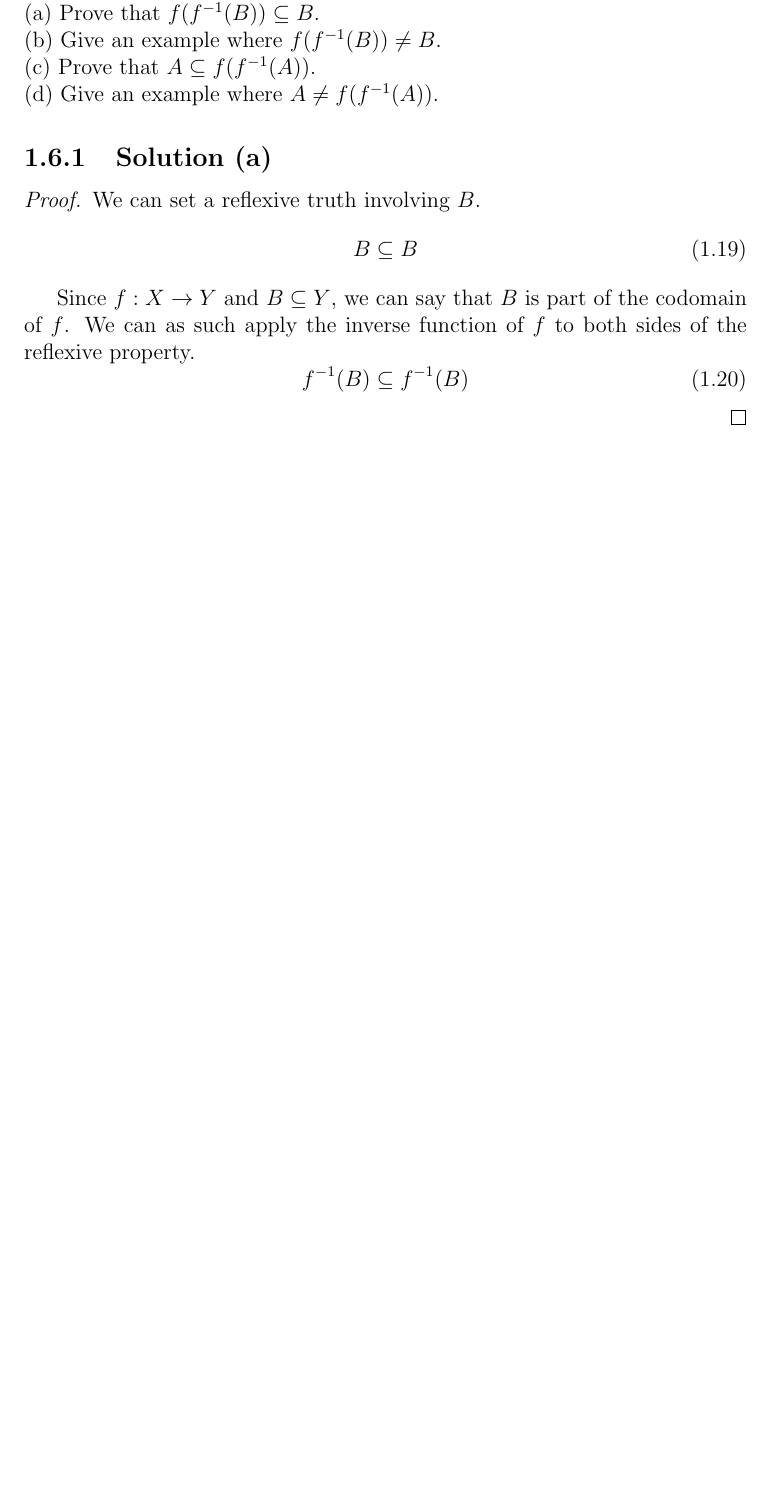
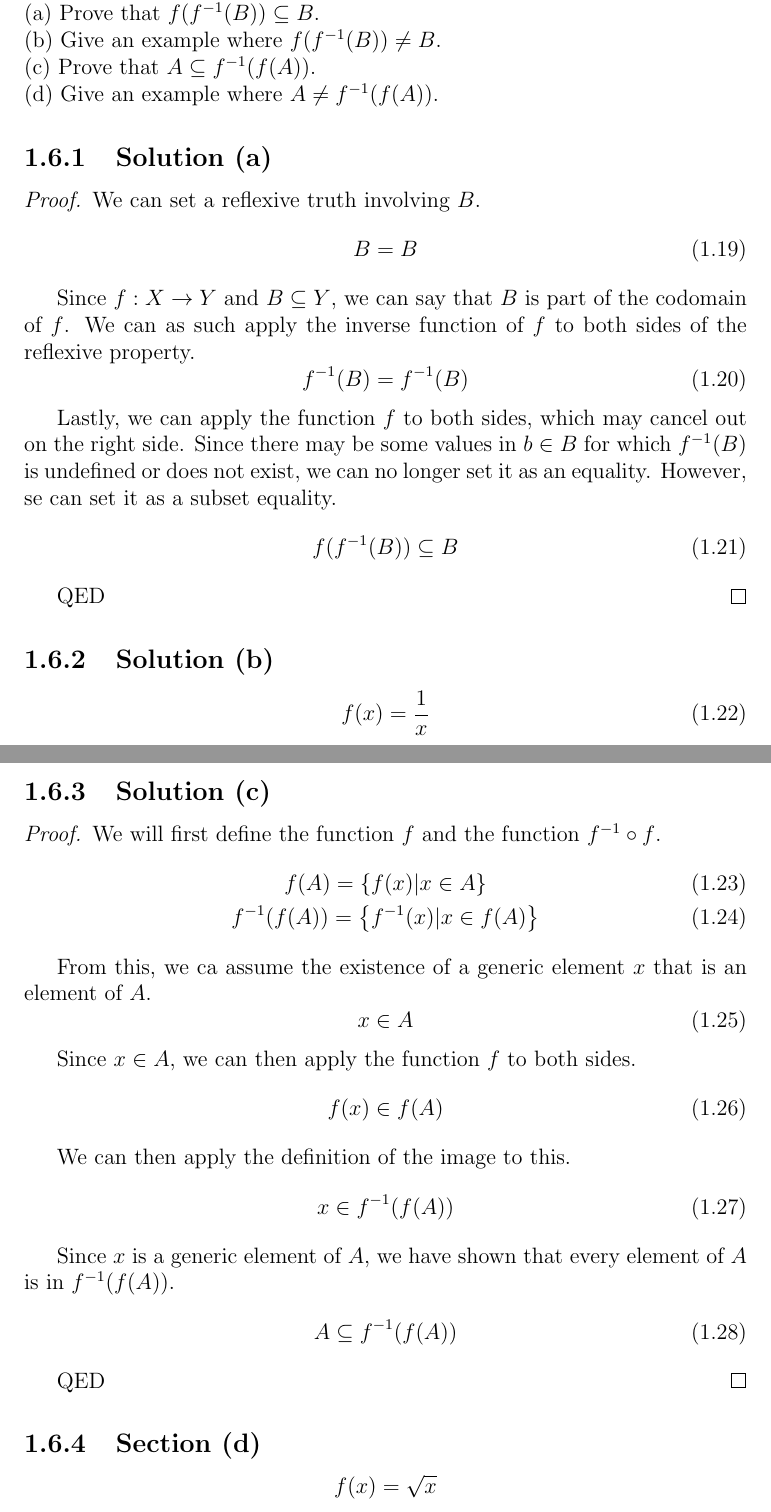
Before and after one commit to ddentona/Real-Analysis, a LaTeX document (Problems/Problems.tex): part of page 11 of 14 before the commit and two parts of pages 11 and 12 of 15 after it, the two joined at a grey line, cut so that both start at the same text, the shorter picture padded with empty space. Compiled offline with pdfLaTeX.

Commit message:
Finished Evercise 1.6

```diff
--- a/Problems/Problems.tex
+++ b/Problems/Problems.tex
@@ -236,22 +236,70 @@ Prove $A \setminus B = \emptyset$ if and only if $A \subseteq B$.
 Suppose f: $X \rightarrow Y$ and $A \subseteq X$ and $B \subseteq Y$.\\
 (a) Prove that $f(f^{-1}(B)) \subseteq B$.\\
 (b) Give an example where $f(f^{-1}(B)) \neq B$.\\
-(c) Prove that $A \subseteq f(f^{-1}(A))$.\\
-(d) Give an example where $A \neq f(f^{-1}(A))$.
+(c) Prove that $A \subseteq f^{-1}(f(A))$.\\
+(d) Give an example where $A \neq f^{-1}(f(A))$.
 
 \subsection{Solution (a)}
 \begin{proof}
     We can set a reflexive truth involving $B$.
     \begin{equation}
-        B \subseteq B
+        B = B
     \end{equation}
 
     Since $f: X \rightarrow Y$ and $B \subseteq Y$, we can say that $B$ is part of the codomain of $f$.
     We can as such apply the inverse function of $f$ to both sides of the reflexive property.
     \begin{equation}
-        f^{-1}(B) \subseteq f^{-1}(B)
+        f^{-1}(B) = f^{-1}(B)
     \end{equation}
+
+    Lastly, we can apply the function $f$ to both sides, which may cancel out on the right side.
+    Since there may be some values in $b \in B$ for which $f^{-1}(B)$ is undefined or does not exist, we can no longer set it as an equality. However, se can set it as a subset equality.
+    \begin{equation}
+        f(f^{-1}(B)) \subseteq B
+    \end{equation}
+
+    QED
 \end{proof}
+
+\subsection{Solution (b)}
+\begin{equation}
+    f(x) = \frac{1}{x}
+\end{equation}
+
+\pagebreak
+\subsection{Solution (c)}
+\begin{proof}
+    We will first define the function $f$ and the function $f^{-1} \circ f$.
+    \begin{gather}
+        f(A) = \left\{f(x) | x \in A\right\}\\
+        f^{-1}(f(A)) = \left\{f^{-1}(x) | x \in f(A)\right\}
+    \end{gather}
+
+    From this, we ca assume the existence of a generic element $x$ that is an element of $A$.
+    \begin{equation}
+        x \in A
+    \end{equation}
+
+    Since $x \in A$, we can then apply the function $f$ to both sides.
+    \begin{equation}
+        f(x) \in f(A)
+    \end{equation}
+
+    We can then apply the definition of the image to this.
+    \begin{equation}
+        x \in f^{-1}(f(A))
+    \end{equation}
+
+    Since $x$ is a generic element of $A$, we have shown that every element of $A$ is in $f^{-1}(f(A))$.
+    \begin{gather}
+        A \subseteq f^{-1}(f(A))
+    \end{gather}
+
+    QED
+\end{proof}
+
+\subsection{Section (d)}
+\[f(x) = \sqrt{x}\]
 
 \pagebreak
 \section{Exercise 1.7}
```
Also changed, not shown: Problems/Problems.pdf, Problems/Problems.tex (5 more changed lines), 6 other files.
